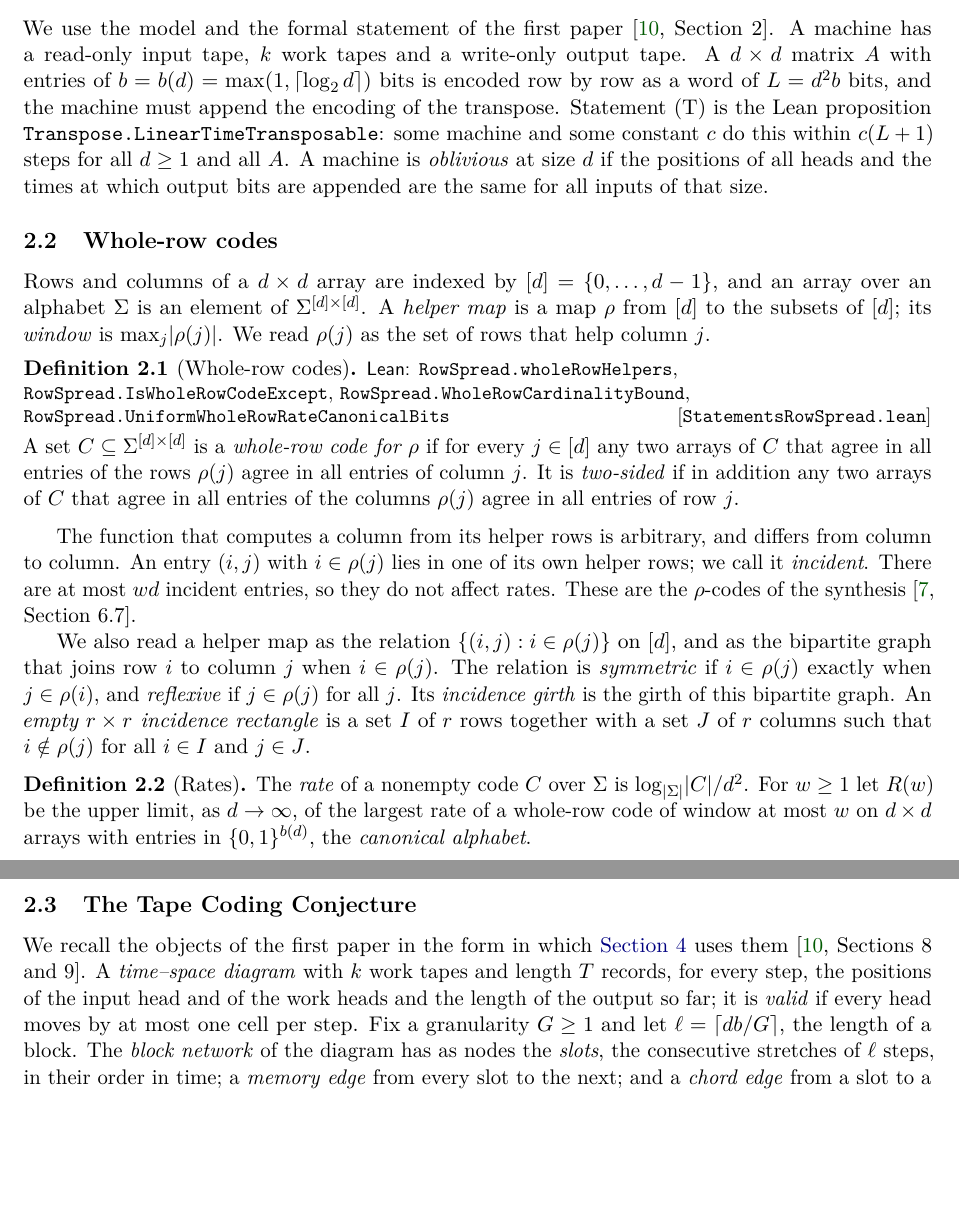
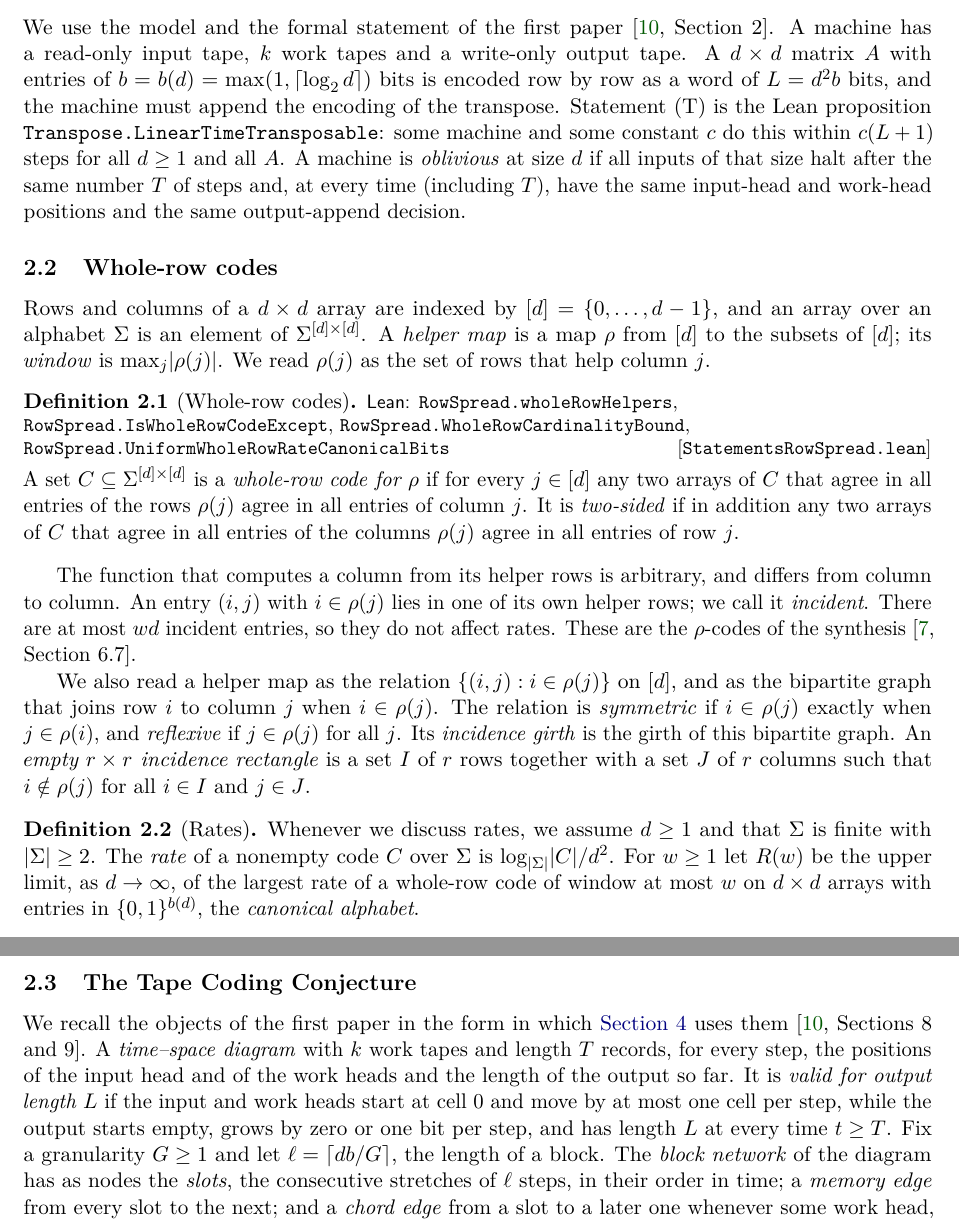
Before and after one commit to HansBrende/papers, a LaTeX paper (Tape-Transposition-and-the-Matrix-Coding-Conjecture/paper/main.tex, which reads Tape-Transposition-and-the-Matrix-Coding-Conjecture/paper/sections/preliminaries.tex): two parts of pages 9 and 11 of 35, joined at a grey line, cut so that both start at the same text, the shorter picture padded with empty space. Compiled offline with pdfLaTeX.

Commit message:
Align paper 21 definitions with the formal model
State the common exact halting time and full diagram validity conditions. Describe network nodes as time slots and make the rate alphabet convention explicit. Rebuild the PDF and check the index, layout, references, and publication paths.

Co-authored-by: GPT-6 Astra <noreply@openai.com>

```diff
--- a/Tape-Transposition-and-the-Matrix-Coding-Conjecture/paper/sections/preliminaries.tex
+++ b/Tape-Transposition-and-the-Matrix-Coding-Conjecture/paper/sections/preliminaries.tex
@@ -7,8 +7,8 @@ read-only input tape, $k$ work tapes and a write-only output tape. A $d\times d$
 $b=b(d)=\max(1,\lceil\log_2d\rceil)$ bits is encoded row by row as a word of $L=d^2b$ bits, and the machine must append
 the encoding of the transpose. Statement~(T) is the Lean proposition \lean{Transpose.LinearTimeTransposable}: some
 machine and some constant $c$ do this within $c(L+1)$ steps for all $d\ge1$ and all~$A$. A machine is
-\emph{oblivious} at size~$d$ if the positions of all heads and the times at which output bits are appended are the
-same for all inputs of that size.
+\emph{oblivious} at size~$d$ if all inputs of that size halt after the same number $T$ of steps and, at every time
+(including $T$), have the same input-head and work-head positions and the same output-append decision.
 
 \subsection{Whole-row codes}\label{sec:prelim-codes}
 
@@ -35,6 +35,7 @@ bipartite graph. An \emph{empty $r\times r$ incidence rectangle} is a set $I$ of
 $r$ columns such that $i\notin\rho(j)$ for all $i\in I$ and $j\in J$.
 
 \begin{definition}[Rates]\label{def:rate}
+Whenever we discuss rates, we assume $d\ge1$ and that $\Sigma$ is finite with $\card\Sigma\ge2$.
 The \emph{rate} of a nonempty code $C$ over $\Sigma$ is $\log_{\card\Sigma}\card C/d^2$. For $w\ge1$ let $R(w)$ be the
 upper limit, as $d\to\infty$, of the largest rate of a whole-row code of window at most $w$ on $d\times d$ arrays with
 entries in $\{0,1\}^{b(d)}$, the \emph{canonical alphabet}.
@@ -132,8 +133,10 @@ existence theorem for those families is part of this formalization.
 
 We recall the objects of the first paper in the form in which \cref{sec:tape} uses
 them~\cite[Sections~8 and~9]{FirstPaper2026}. A \emph{time--space diagram} with $k$ work tapes and length~$T$ records,
-for every step, the positions of the input head and of the work heads and the length of the output so far; it is
-\emph{valid} if every head moves by at most one cell per step. Fix a granularity $G\ge1$ and let $\ell=\lceil db/G\rceil$, the length of a block. The \emph{block network} of
+for every step, the positions of the input head and of the work heads and the length of the output so far. It is
+\emph{valid for output length $L$} if the input and work heads start at cell~$0$ and move by at most one cell per
+step, while the output starts empty, grows by zero or one bit per step, and has length~$L$ at every time $t\ge T$.
+Fix a granularity $G\ge1$ and let $\ell=\lceil db/G\rceil$, the length of a block. The \emph{block network} of
 the diagram has as nodes the \emph{slots}, the consecutive stretches of $\ell$ steps, in their order in time; a
 \emph{memory edge} from every slot to the next; and a \emph{chord edge} from a slot to a later one whenever some work
 head, during the later slot, is in blocks in which it last resided during the earlier one. The rows of the input that
```
Also changed, not shown: Tape-Transposition-and-the-Matrix-Coding-Conjecture/paper/sections/introduction.tex (+3 -3 lines), Tape-Transposition-and-the-Matrix-Coding-Conjecture/paper/main.pdf.
